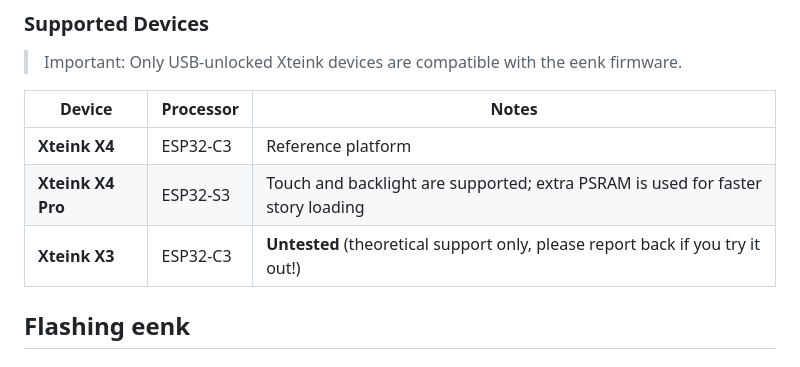
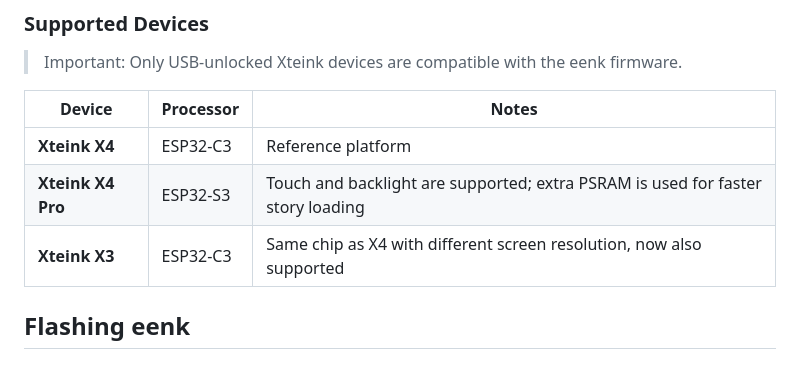
Before and after one commit to t0mg/eenk, a Markdown page: docs/pages/userguide.md, the part around the change. GitHub-like rendering.

```diff
--- a/docs/pages/userguide.md
+++ b/docs/pages/userguide.md
@@ -16,7 +16,7 @@ Welcome to the **eenk** User Guide! This guide covers everything you need to kno
 |---|---|---|
 | **Xteink X4** | ESP32-C3 | Reference platform |
 | **Xteink X4 Pro** | ESP32-S3 | Touch and backlight are supported; extra PSRAM is used for faster story loading |
-| **Xteink X3** | ESP32-C3 | **Untested** (theoretical support only, please report back if you try it out!) |
+| **Xteink X3** | ESP32-C3 | Same chip as X4 with different screen resolution, now also supported |
 
 
 ## Flashing eenk
```
